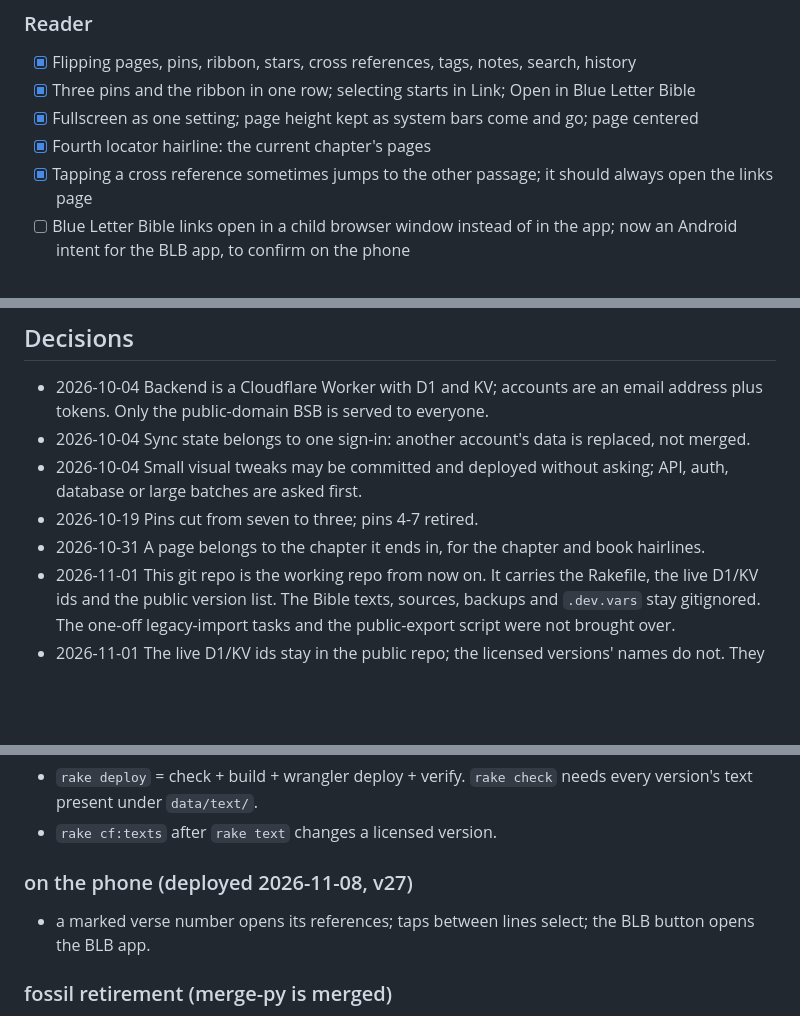
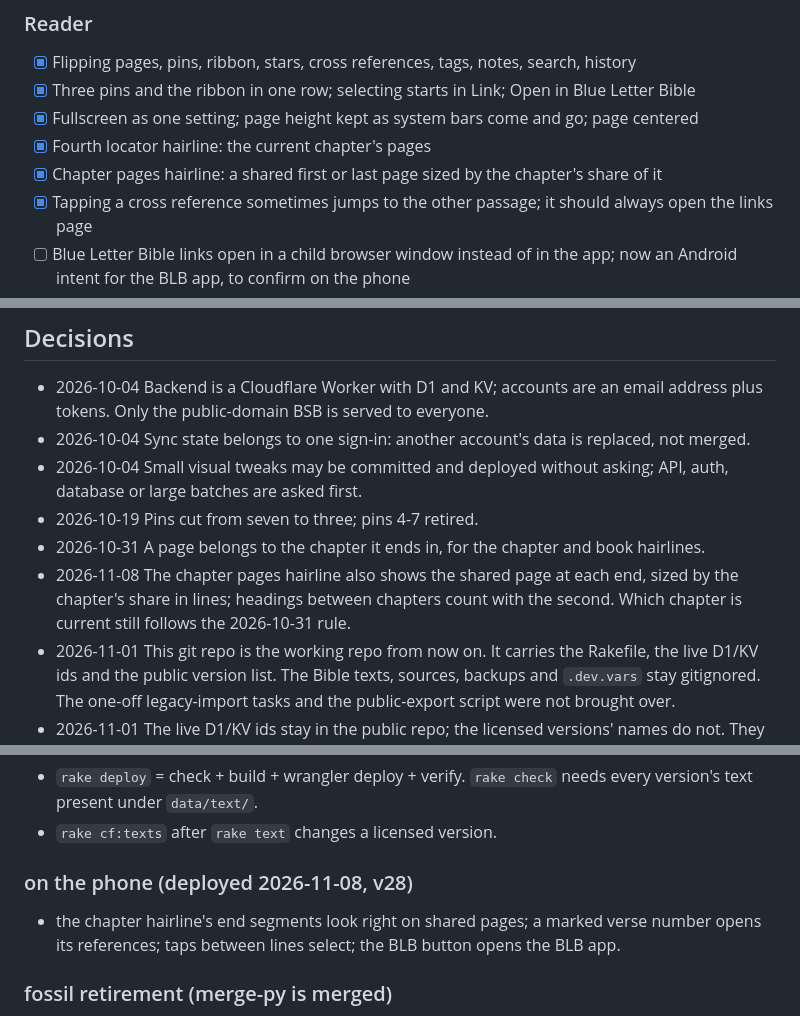
Before and after one commit to epiphenomena/dwell, a Markdown page: BEARINGS.md, 3 parts joined by grey strips. Drawn GitHub-style; blank space fills up the shorter version.

Commit message:
BEARINGS.md: chapter hairline shares, deployed v28
Co-Authored-By: Claude Opus 5.5 <noreply@anthropic.com>

```diff
--- a/BEARINGS.md
+++ b/BEARINGS.md
@@ -21,6 +21,7 @@ next: [Check the tap fixes and the BLB link on the phone, Retire the old fossil
 - [x] Three pins and the ribbon in one row; selecting starts in Link; Open in Blue Letter Bible
 - [x] Fullscreen as one setting; page height kept as system bars come and go; page centered
 - [x] Fourth locator hairline: the current chapter's pages
+- [x] Chapter pages hairline: a shared first or last page sized by the chapter's share of it
 - [x] Tapping a cross reference sometimes jumps to the other passage; it should always open the links page <!-- cap:h11 -->
 - [ ] Blue Letter Bible links open in a child browser window instead of in the app; now an Android intent for the BLB app, to confirm on the phone <!-- cap:h12 -->
 - [x] Tap to select a verse is detected inconsistently <!-- cap:h13 -->
@@ -40,6 +41,7 @@ next: [Check the tap fixes and the BLB link on the phone, Retire the old fossil
 - 2026-10-04 Small visual tweaks may be committed and deployed without asking; API, auth, database or large batches are asked first.
 - 2026-10-19 Pins cut from seven to three; pins 4-7 retired.
 - 2026-10-31 A page belongs to the chapter it ends in, for the chapter and book hairlines.
+- 2026-11-08 The chapter pages hairline also shows the shared page at each end, sized by the chapter's share in lines; headings between chapters count with the second. Which chapter is current still follows the 2026-10-31 rule.
 - 2026-11-01 This git repo is the working repo from now on. It carries the Rakefile, the live D1/KV ids and the public version list. The Bible texts, sources, backups and `.dev.vars` stay gitignored. The one-off legacy-import tasks and the public-export script were not brought over.
 - 2026-11-01 The live D1/KV ids stay in the public repo; the licensed versions' names do not. They are defined in gitignored `versions/private.mjs`; `rake text` writes them to gitignored `js/versions.local.js`, and `rake build` merges it into `dist/js/versions.js`, which the app and the Worker load. Commits already on origin/main still name them (`tools/build-versions.mjs`, the Blue Letter Bible list in `js/components/actionbar.js`). By choice the names stay in pushed history -- no rewrite, no force-push -- and only the current tree is kept clean. A licensed version's Blue Letter Bible code is its `blb` field in `versions/private.mjs`.
 
@@ -49,8 +51,8 @@ next: [Check the tap fixes and the BLB link on the phone, Retire the old fossil
 ### at deploy
 - `rake deploy` = check + build + wrangler deploy + verify. `rake check` needs every version's text present under `data/text/`.
 - `rake cf:texts` after `rake text` changes a licensed version.
-### on the phone (deployed 2026-11-08, v27)
-- a marked verse number opens its references; taps between lines select; the BLB button opens the BLB app.
+### on the phone (deployed 2026-11-08, v28)
+- the chapter hairline's end segments look right on shared pages; a marked verse number opens its references; taps between lines select; the BLB button opens the BLB app.
 ### fossil retirement (merge-py is merged)
 - Retire the old fossil checkout (it was the working copy until 2026-10-31) and its ignore-glob lines.
 - Claude's project memory for this directory still says to work in the fossil checkout; update it.
```
Also changed, not shown: other parts of BEARINGS.md (+1 -0 lines).
